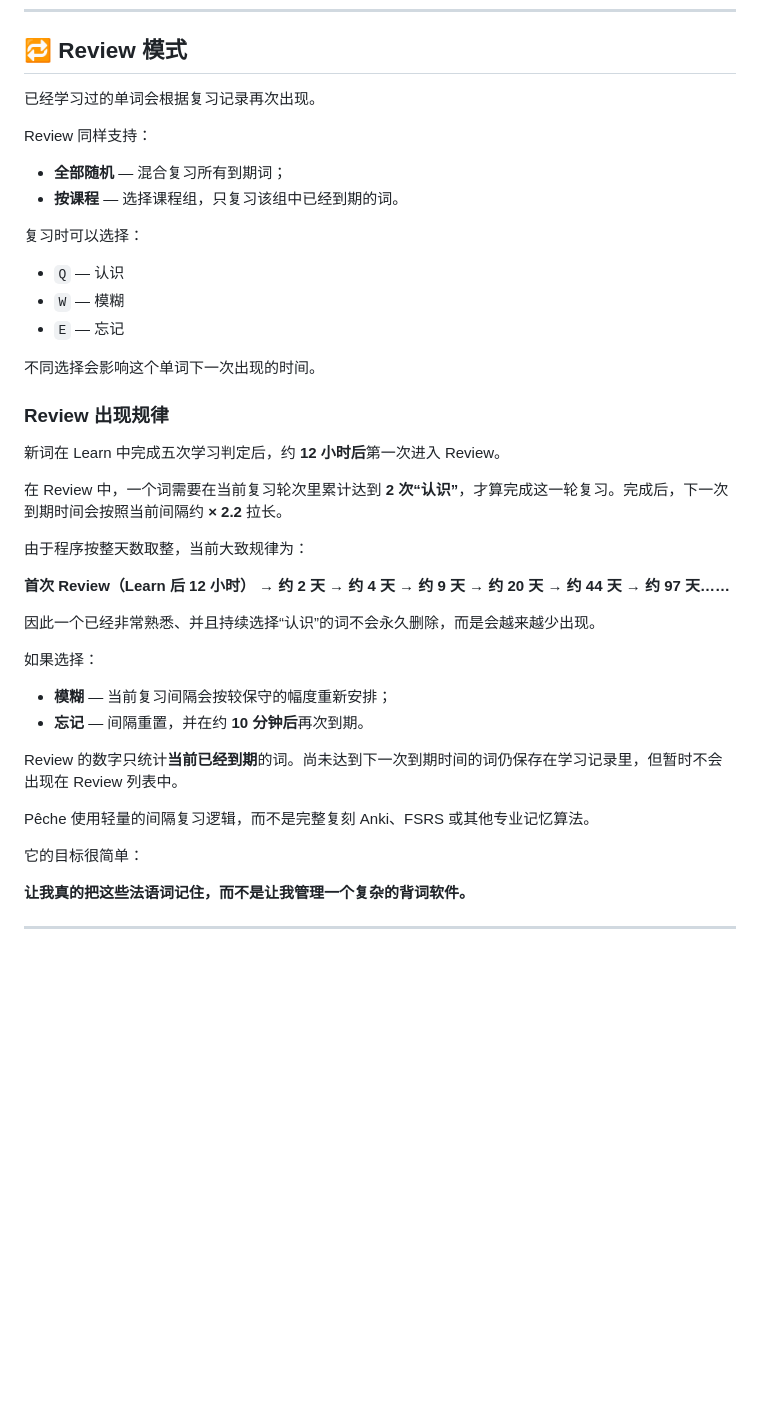
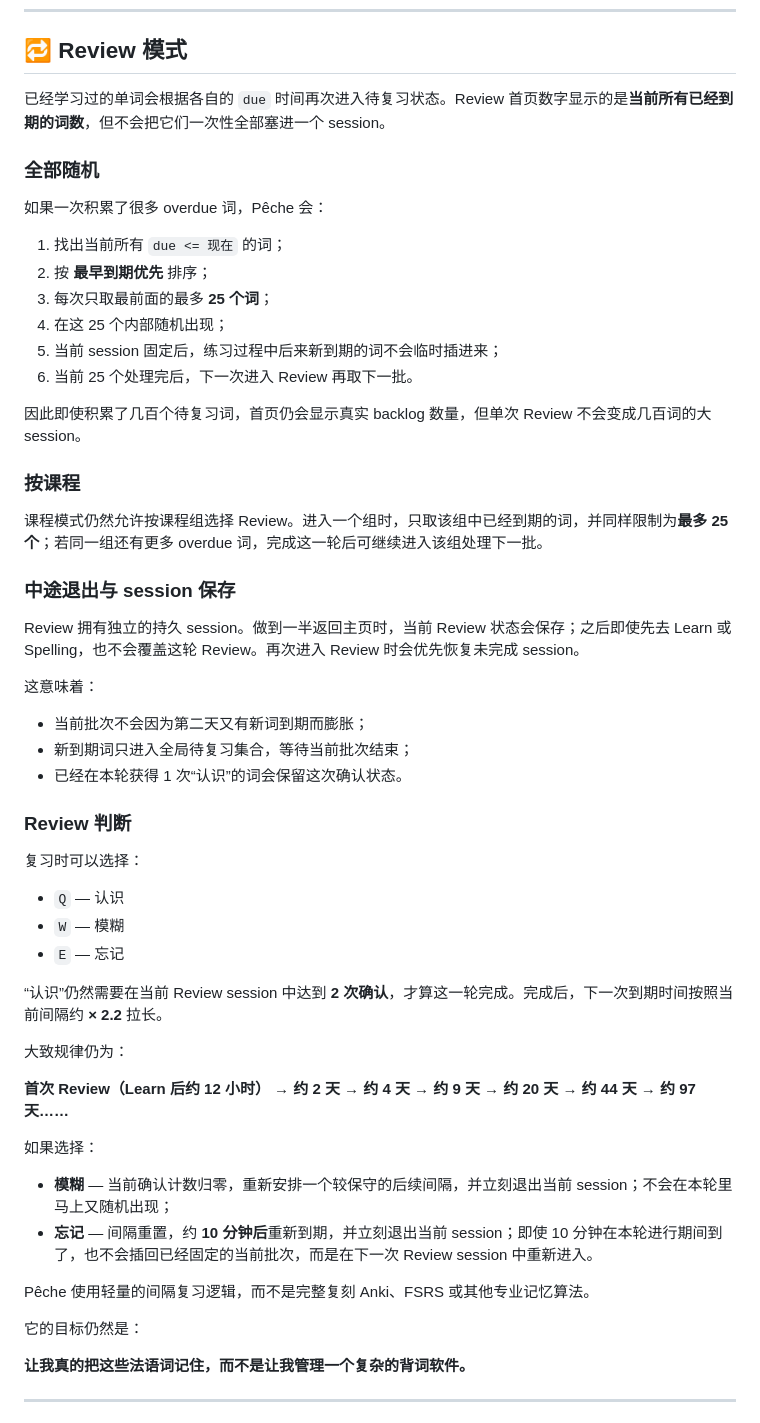
Before and after one commit to SamuelVampire/SV.peche, a Markdown page: README.md, the part around the change. GitHub-like rendering; blank space fills up the shorter version.

Commit message:
Document bounded review backlog behavior

```diff
--- a/README.md
+++ b/README.md
@@ -112,12 +112,36 @@ Pêche 也可以直接通过手机或平板浏览器使用，学习按钮可以
 
 ## 🔁 Review 模式
 
-已经学习过的单词会根据复习记录再次出现。
+已经学习过的单词会根据各自的 `due` 时间再次进入待复习状态。Review 首页数字显示的是**当前所有已经到期的词数**，但不会把它们一次性全部塞进一个 session。
 
-Review 同样支持：
+### 全部随机
 
-- **全部随机** — 混合复习所有到期词；
-- **按课程** — 选择课程组，只复习该组中已经到期的词。
+如果一次积累了很多 overdue 词，Pêche 会：
+
+1. 找出当前所有 `due <= 现在` 的词；
+2. 按 **最早到期优先** 排序；
+3. 每次只取最前面的最多 **25 个词**；
+4. 在这 25 个内部随机出现；
+5. 当前 session 固定后，练习过程中后来新到期的词不会临时插进来；
+6. 当前 25 个处理完后，下一次进入 Review 再取下一批。
+
+因此即使积累了几百个待复习词，首页仍会显示真实 backlog 数量，但单次 Review 不会变成几百词的大 session。
+
+### 按课程
+
+课程模式仍然允许按课程组选择 Review。进入一个组时，只取该组中已经到期的词，并同样限制为**最多 25 个**；若同一组还有更多 overdue 词，完成这一轮后可继续进入该组处理下一批。
+
+### 中途退出与 session 保存
+
+Review 拥有独立的持久 session。做到一半返回主页时，当前 Review 状态会保存；之后即使先去 Learn 或 Spelling，也不会覆盖这轮 Review。再次进入 Review 时会优先恢复未完成 session。
+
+这意味着：
+
+- 当前批次不会因为第二天又有新词到期而膨胀；
+- 新到期词只进入全局待复习集合，等待当前批次结束；
+- 已经在本轮获得 1 次“认识”的词会保留这次确认状态。
+
+### Review 判断
 
 复习时可以选择：
 
@@ -125,30 +149,20 @@ Review 同样支持：
 - `W` — 模糊
 - `E` — 忘记
 
-不同选择会影响这个单词下一次出现的时间。
+“认识”仍然需要在当前 Review session 中达到 **2 次确认**，才算这一轮完成。完成后，下一次到期时间按照当前间隔约 **× 2.2** 拉长。
 
-### Review 出现规律
+大致规律仍为：
 
-新词在 Learn 中完成五次学习判定后，约 **12 小时后**第一次进入 Review。
-
-在 Review 中，一个词需要在当前复习轮次里累计达到 **2 次“认识”**，才算完成这一轮复习。完成后，下一次到期时间会按照当前间隔约 **× 2.2** 拉长。
-
-由于程序按整天数取整，当前大致规律为：
-
-**首次 Review（Learn 后 12 小时） → 约 2 天 → 约 4 天 → 约 9 天 → 约 20 天 → 约 44 天 → 约 97 天……**
-
-因此一个已经非常熟悉、并且持续选择“认识”的词不会永久删除，而是会越来越少出现。
+**首次 Review（Learn 后约 12 小时） → 约 2 天 → 约 4 天 → 约 9 天 → 约 20 天 → 约 44 天 → 约 97 天……**
 
 如果选择：
 
-- **模糊** — 当前复习间隔会按较保守的幅度重新安排；
-- **忘记** — 间隔重置，并在约 **10 分钟后**再次到期。
-
-Review 的数字只统计**当前已经到期**的词。尚未达到下一次到期时间的词仍保存在学习记录里，但暂时不会出现在 Review 列表中。
+- **模糊** — 当前确认计数归零，重新安排一个较保守的后续间隔，并立刻退出当前 session；不会在本轮里马上又随机出现；
+- **忘记** — 间隔重置，约 **10 分钟后**重新到期，并立刻退出当前 session；即使 10 分钟在本轮进行期间到了，也不会插回已经固定的当前批次，而是在下一次 Review session 中重新进入。
 
 Pêche 使用轻量的间隔复习逻辑，而不是完整复刻 Anki、FSRS 或其他专业记忆算法。
 
-它的目标很简单：
+它的目标仍然是：
 
 **让我真的把这些法语词记住，而不是让我管理一个复杂的背词软件。**
 
```
